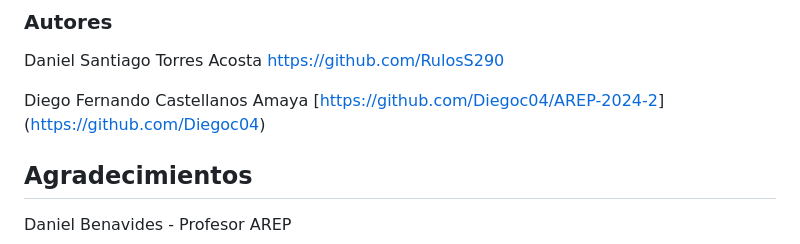
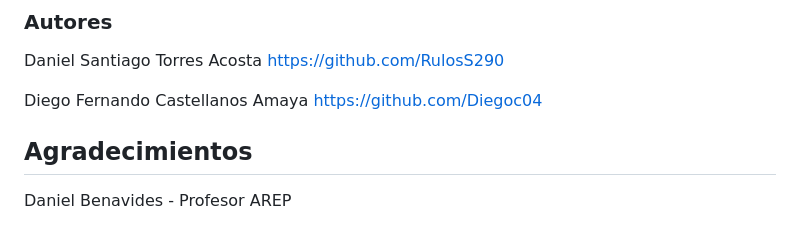
Before and after one commit to Diegoc04/AREP-2024-2, a Markdown page: README.md, the part around the change. Drawn GitHub-style.

```diff
--- a/README.md
+++ b/README.md
@@ -106,7 +106,7 @@ https://www.youtube.com/watch?v=ydldOQpLMbs&ab_channel=Daniel
 
 Daniel Santiago Torres Acosta [https://github.com/RulosS290](https://github.com/RulosS290)
 
-Diego Fernando Castellanos Amaya [[https://github.com/Diegoc04/AREP-2024-2](https://github.com/Diegoc04/AREP-2024-2)](https://github.com/Diegoc04)
+Diego Fernando Castellanos Amaya https://github.com/Diegoc04
 
 ## Agradecimientos
 
```
